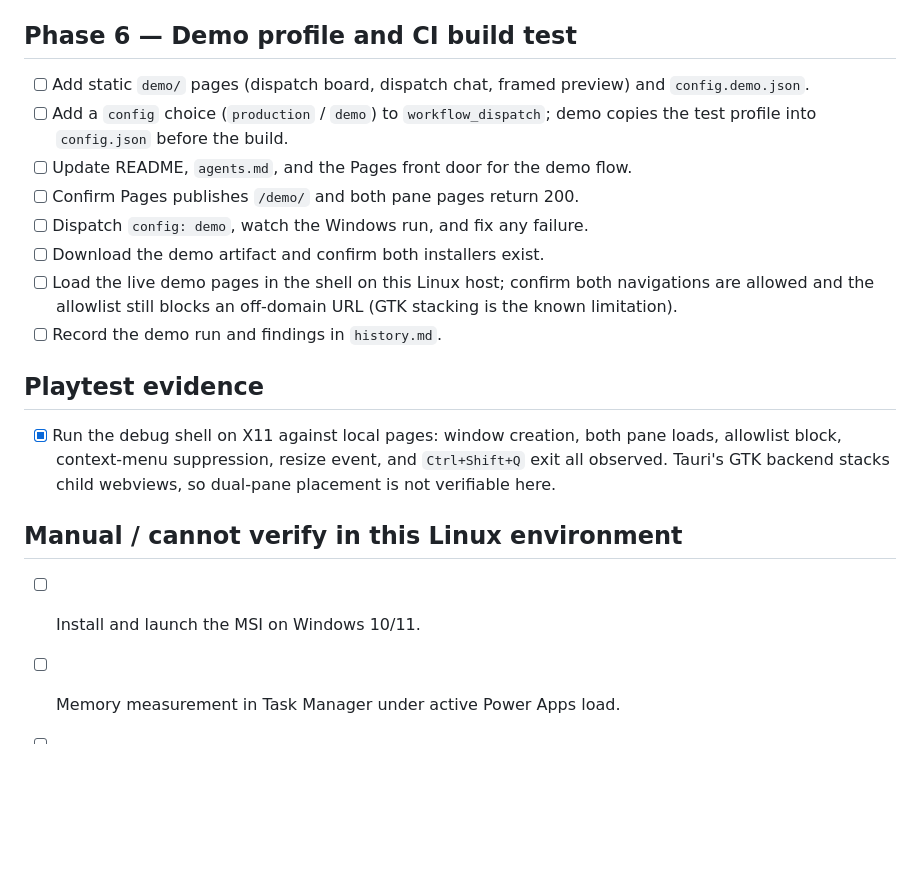
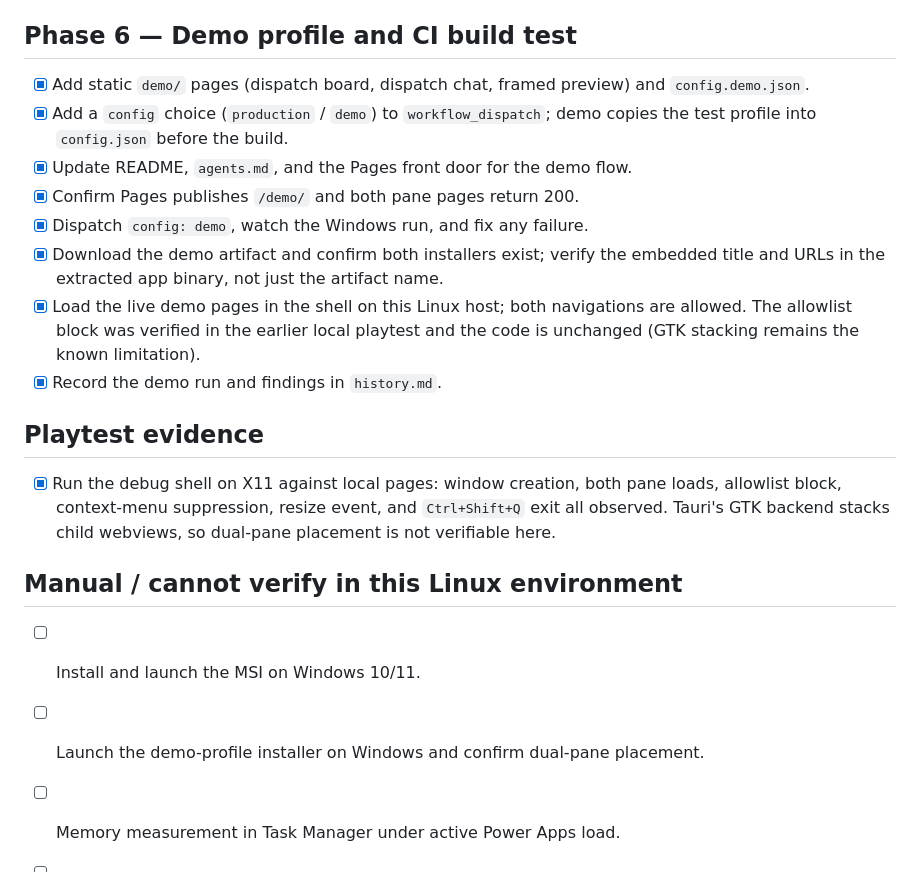
Before and after one commit to Spuds0588/Powerapp-Frontline-Workspace-Shell, a Markdown page: todo.md, the part around the change. Drawn GitHub-style; blank space fills up the shorter version.

```diff
--- a/todo.md
+++ b/todo.md
@@ -64,16 +64,18 @@ checked only when implemented and, where possible, verified in this repo.
 
 ## Phase 6 — Demo profile and CI build test
 
-- [ ] Add static `demo/` pages (dispatch board, dispatch chat, framed preview) and `config.demo.json`.
-- [ ] Add a `config` choice (`production` / `demo`) to `workflow_dispatch`; demo copies the test
+- [x] Add static `demo/` pages (dispatch board, dispatch chat, framed preview) and `config.demo.json`.
+- [x] Add a `config` choice (`production` / `demo`) to `workflow_dispatch`; demo copies the test
       profile into `config.json` before the build.
-- [ ] Update README, `agents.md`, and the Pages front door for the demo flow.
-- [ ] Confirm Pages publishes `/demo/` and both pane pages return 200.
-- [ ] Dispatch `config: demo`, watch the Windows run, and fix any failure.
-- [ ] Download the demo artifact and confirm both installers exist.
-- [ ] Load the live demo pages in the shell on this Linux host; confirm both navigations are allowed
-      and the allowlist still blocks an off-domain URL (GTK stacking is the known limitation).
-- [ ] Record the demo run and findings in `history.md`.
+- [x] Update README, `agents.md`, and the Pages front door for the demo flow.
+- [x] Confirm Pages publishes `/demo/` and both pane pages return 200.
+- [x] Dispatch `config: demo`, watch the Windows run, and fix any failure.
+- [x] Download the demo artifact and confirm both installers exist; verify the embedded title and URLs
+      in the extracted app binary, not just the artifact name.
+- [x] Load the live demo pages in the shell on this Linux host; both navigations are allowed. The
+      allowlist block was verified in the earlier local playtest and the code is unchanged (GTK
+      stacking remains the known limitation).
+- [x] Record the demo run and findings in `history.md`.
 
 ## Playtest evidence
 
@@ -84,6 +86,7 @@ checked only when implemented and, where possible, verified in this repo.
 ## Manual / cannot verify in this Linux environment
 
 - [ ] Install and launch the MSI on Windows 10/11.
+- [ ] Launch the demo-profile installer on Windows and confirm dual-pane placement.
 - [ ] Memory measurement in Task Manager under active Power Apps load.
 - [ ] Microsoft Entra ID SSO popup behavior against a live tenant.
 - [ ] Kiosk behavior on a Windows kiosk account.
```
Also changed, not shown: history.md (+82 -0 lines).
